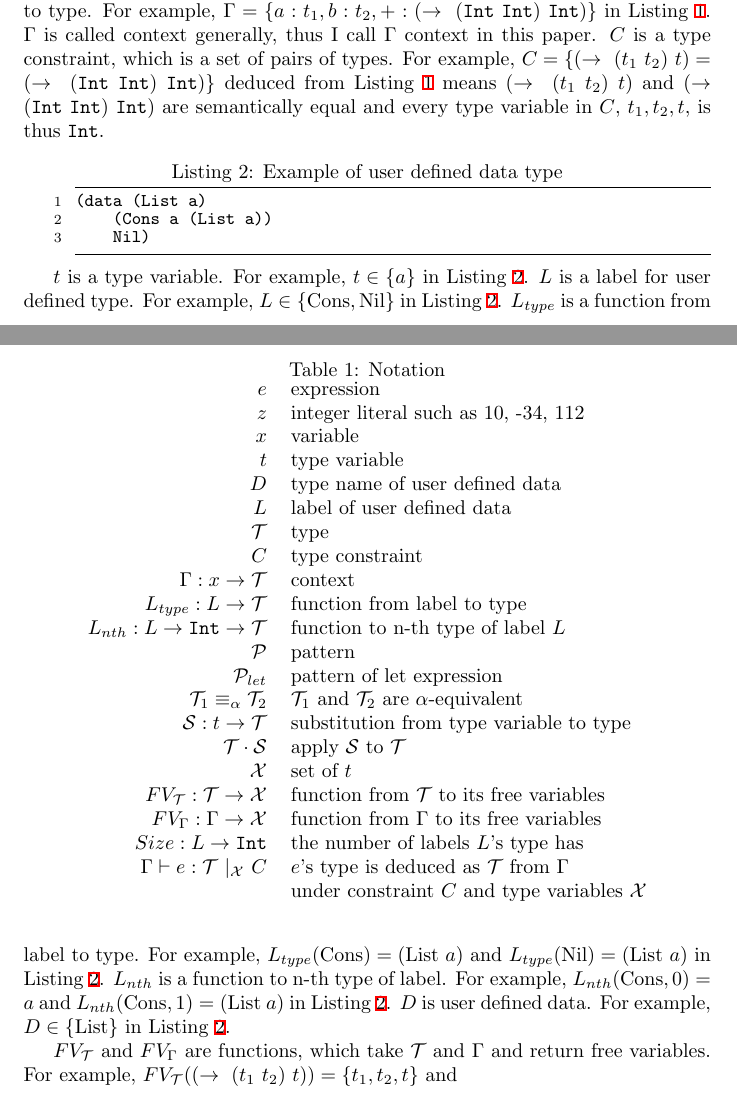
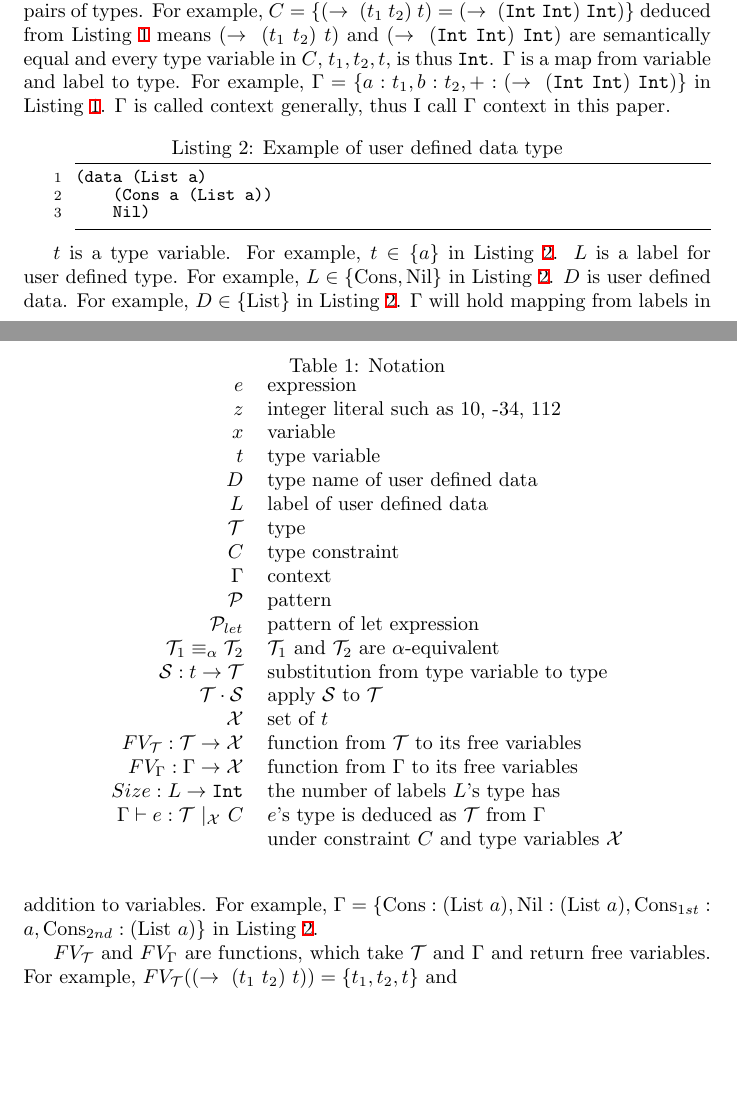
Before and after one commit to ytakano/baremetalisp, a LaTeX document (specification/typing.tex): two parts of pages 1 and 2 of 6, joined at a grey line, cut so that both start at the same text, the shorter picture padded with empty space. The pictures show the PDF file specification/typing.pdf that the author committed with the source.

Commit message:
updated specification of the typing rule

```diff
--- a/specification/typing.tex
+++ b/specification/typing.tex
@@ -50,9 +50,7 @@ which is a well typed Lisp for trusted execution environment.
         $L$ & label of user defined data \\
         $\mathcal{T}$ & type \\
         $C$ & type constraint \\
-        $\Gamma : x \rightarrow \mathcal{T}$ & context \\
-        $L_{type} : L \rightarrow \mathcal{T}$ & function from label to type \\
-        $L_{nth} : L \rightarrow \mathtt{Int} \rightarrow \mathcal{T}$ & function to n-th type of label $L$ \\
+        $\Gamma$ & context \\
         $\mathcal{P}$ & pattern \\
         $\mathcal{P}_{let}$ & pattern of let expression \\
         $\mathcal{T}_1 \equiv_\alpha \mathcal{T}_2$ & $\mathcal{T}_1$ and $\mathcal{T}_2$ are $\alpha$-equivalent \\
@@ -120,14 +124,14 @@ $\mathtt{Pure}$ in Listing~\ref{src:vars} denotes the effect of the function but
 Function effects will be described in Sec.~\ref{sec:effect}.
 $\mathcal{T}$ can be other forms as described in Fig.~\ref{fig:syntax} such as
 $\mathtt{Bool}$, $'(\mathtt{Int})$, $[\mathtt{Bool}\ \mathtt{Int}]$, $(\mathrm{List}\ a)$, $(\mathrm{List}\ \mathtt{Int})$.
-$\Gamma$ is a map from variable to type.
-For example, $\Gamma = \{a : t_1, b : t_2, + : (\rightarrow\ (\mathtt{Int}\ \mathtt{Int})\ \mathtt{Int})\}$
-in Listing~\ref{src:vars}.
-$\Gamma$ is called context generally, thus I call $\Gamma$ context in this paper.
 $C$ is a type constraint, which is a set of pairs of types.
 For example, $C = \{(\rightarrow\ (t_1\ t_2)\ t) = (\rightarrow\ (\mathtt{Int}\ \mathtt{Int})\ \mathtt{Int})\}$ deduced from
 Listing~\ref{src:vars} means $(\rightarrow\ (t_1\ t_2)\ t)$ and $(\rightarrow\ (\mathtt{Int}\ \mathtt{Int})\ \mathtt{Int})$ are
 semantically equal and every type variable in $C$, $t_1, t_2, t$, is thus $\mathtt{Int}$.
+$\Gamma$ is a map from variable and label to type.
+For example, $\Gamma = \{a : t_1, b : t_2, + : (\rightarrow\ (\mathtt{Int}\ \mathtt{Int})\ \mathtt{Int})\}$
+in Listing~\ref{src:vars}.
+$\Gamma$ is called context generally, thus I call $\Gamma$ context in this paper.
 
 \begin{lstlisting}[caption=Example of user defined data type,label=src:cons]
 (data (List a)
@@ -139,13 +143,12 @@ $t$ is a type variable.
 For example, $t \in \{a\}$ in Listing~\ref{src:cons}.
 $L$ is a label for user defined type.
 For example, $L \in \{\mathrm{Cons}, \mathrm{Nil}\}$ in Listing~\ref{src:cons}.
-$L_{type}$ is a function from label to type.
-For example, $L_{type}(\mathrm{Cons}) = (\mathrm{List}\ a)$ and $L_{type}(\mathrm{Nil}) = (\mathrm{List}\ a)$
-in Listing~\ref{src:cons}.
-$L_{nth}$ is a function to n-th type of label.
-For example, $L_{nth}(\mathrm{Cons}, 0) = a$ and $L_{nth}(\mathrm{Cons}, 1) = (\mathrm{List}\ a)$ in Listing~\ref{src:cons}.
 $D$ is user defined data.
 For example, $D \in \{\mathrm{List}\}$ in Listing~\ref{src:cons}.
+$\Gamma$ will hold mapping from labels in addition to variables.
+For example,
+$\Gamma = \{\mathrm{Cons} : (\mathrm{List}\ a), \mathrm{Nil} : (\mathrm{List}\ a), \mathrm{Cons}_{1st} : a, \mathrm{Cons}_{2nd} : (\mathrm{List}\ a)\}$
+in Listing~\ref{src:cons}.
 
 $FV_\mathcal{T}$ and $FV_\Gamma$ are functions, which take $\mathcal{T}$ and $\Gamma$ and return free variables.
 For example, $FV_\mathcal{T}((\rightarrow\ (t_1\ t_2)\ t)) = \{t_1, t_2, t\}$ and
```
Also changed, not shown: specification/typing.pdf, specification/typing.tex (13 more changed lines).
